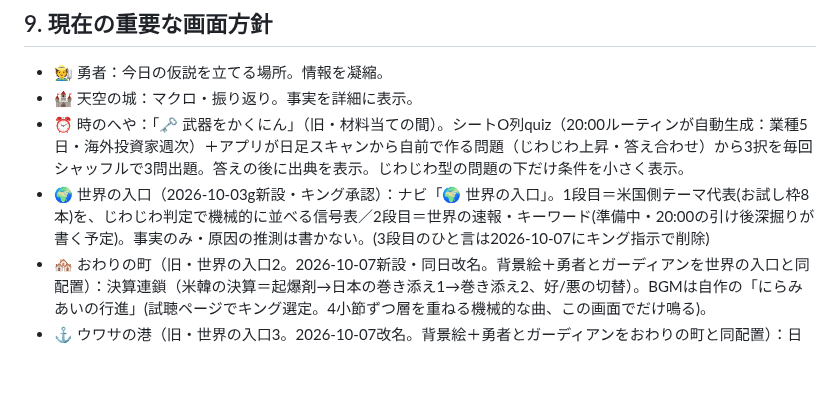
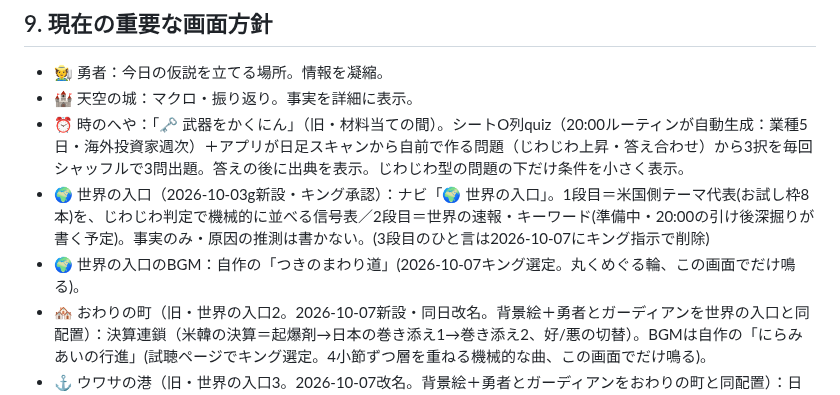
Before and after one commit to jungood12191976/cooklist, a Markdown page: CLAUDE.md, the part around the change. GitHub-like rendering; blank space fills up the shorter version.

```diff
--- a/CLAUDE.md
+++ b/CLAUDE.md
@@ -67,6 +67,7 @@
 - 🏰 天空の城：マクロ・振り返り。事実を詳細に表示。
 - ⏰ 時のへや：「🗝️ 武器をかくにん」（旧・材料当ての間）。シートO列quiz（20:00ルーティンが自動生成：業種5日・海外投資家週次）＋アプリが日足スキャンから自前で作る問題（じわじわ上昇・答え合わせ）から3択を毎回シャッフルで3問出題。答えの後に出典を表示。じわじわ型の問題の下だけ条件を小さく表示。
 - 🌍 世界の入口（2026-10-03g新設・キング承認）：ナビ「🌍 世界の入口」。1段目＝米国側テーマ代表(お試し枠8本)を、じわじわ判定で機械的に並べる信号表／2段目＝世界の速報・キーワード(準備中・20:00の引け後深掘りが書く予定)。事実のみ・原因の推測は書かない。(3段目のひと言は2026-10-07にキング指示で削除)
+- 🌍 世界の入口のBGM：自作の「つきのまわり道」(2026-10-07キング選定。丸くめぐる輪、この画面でだけ鳴る)。
 - 🏘️ おわりの町（旧・世界の入口2。2026-10-07新設・同日改名。背景絵＋勇者とガーディアンを世界の入口と同配置）：決算連鎖（米韓の決算＝起爆剤→日本の巻き添え1→巻き添え2、好/悪の切替）。BGMは自作の「にらみあいの行進」(試聴ページでキング選定。4小節ずつ層を重ねる機械的な曲、この画面でだけ鳴る)。
 - ⚓ ウワサの港（旧・世界の入口3。2026-10-07改名。背景絵＋勇者とガーディアンをおわりの町と同配置）：日経225のニュース記事数30日の折れ線（注目度の代用）。BGMは自作の「あやしい酒場」(試聴ページでキング選定。ずれた和音のポルカ、この画面でだけ鳴る)。どちらも最初は絞らず広く載せ、使いながら消す方針。詳細は PROJECT_STATE.md。
 - 🏛️ 秘密のほこら：BGMは自作の「石の祈り」(2026-10-07キング選定。パッド＋器＋風＋しずく、この画面でだけ鳴る)。勇者画面は従来BGM。
```
Also changed, not shown: PROJECT_STATE.md (+5 -0 lines).
